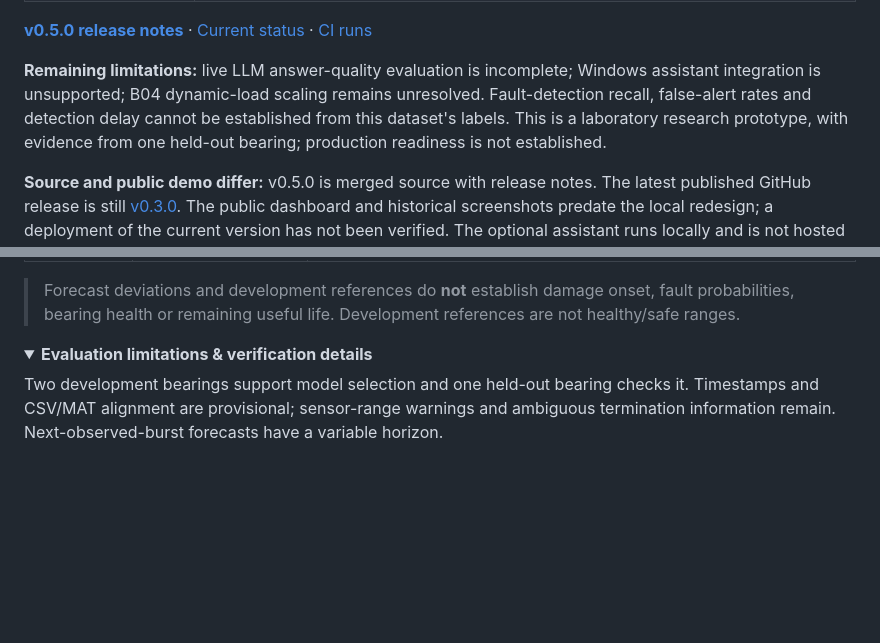
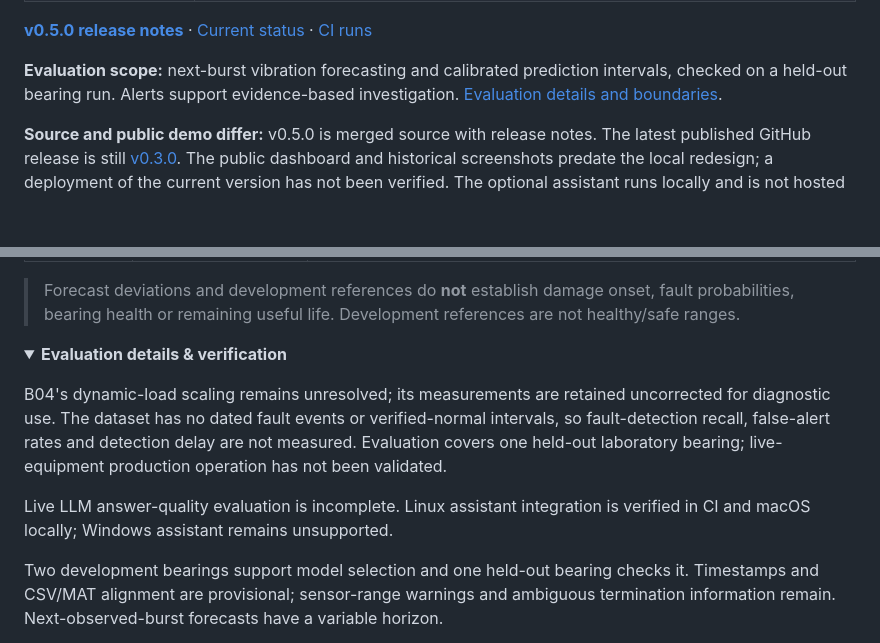
Before and after one commit to bakk0u/factoryguard, a Markdown page: README.md, 2 parts joined by grey strips. Rendered like a GitHub page; folded sections open; blank space fills up the shorter version.

Commit message:
docs: focus README overview on evaluated capabilities

```diff
--- a/README.md
+++ b/README.md
@@ -32,12 +32,9 @@ and prediction-interval evaluation are complete.
 [Current status](docs/project_status.md) ·
 [CI runs](https://github.com/bakk0u/factoryguard/actions)
 
-**Remaining limitations:** live LLM answer-quality evaluation is incomplete;
-Windows assistant integration is unsupported; B04 dynamic-load scaling remains
-unresolved. Fault-detection recall, false-alert rates and detection delay cannot
-be established from this dataset's labels. This is a laboratory research
-prototype, with evidence from one held-out bearing; production readiness is
-not established.
+**Evaluation scope:** next-burst vibration forecasting and calibrated prediction
+intervals, checked on a held-out bearing run. Alerts support evidence-based
+investigation. [Evaluation details and boundaries](#evaluation-details).
 
 **Source and public demo differ:** v0.5.0 is merged source with release notes.
 The latest published GitHub release is still
@@ -136,7 +133,19 @@ Exponential smoothing was selected from a bounded comparison with persistence, R
 > Forecast deviations and development references do **not** establish damage onset, fault probabilities, bearing health or remaining useful life. Development references are not healthy/safe ranges.
 
 <details>
-<summary><b>Evaluation limitations & verification details</b></summary>
+<summary><b>Evaluation details & verification</b></summary>
+
+<a id="evaluation-details"></a>
+
+B04's dynamic-load scaling remains unresolved; its measurements are retained
+uncorrected for diagnostic use. The dataset has no dated fault events or
+verified-normal intervals, so fault-detection recall, false-alert rates and
+detection delay are not measured. Evaluation covers one held-out laboratory
+bearing; live-equipment production operation has not been validated.
+
+Live LLM answer-quality evaluation is incomplete. Linux assistant integration
+is verified in CI and macOS locally; Windows assistant remains unsupported.
+
 
 Two development bearings support model selection and one held-out bearing checks it. Timestamps and CSV/MAT alignment are provisional; sensor-range warnings and ambiguous termination information remain. Next-observed-burst forecasts have a variable horizon.
 
```
